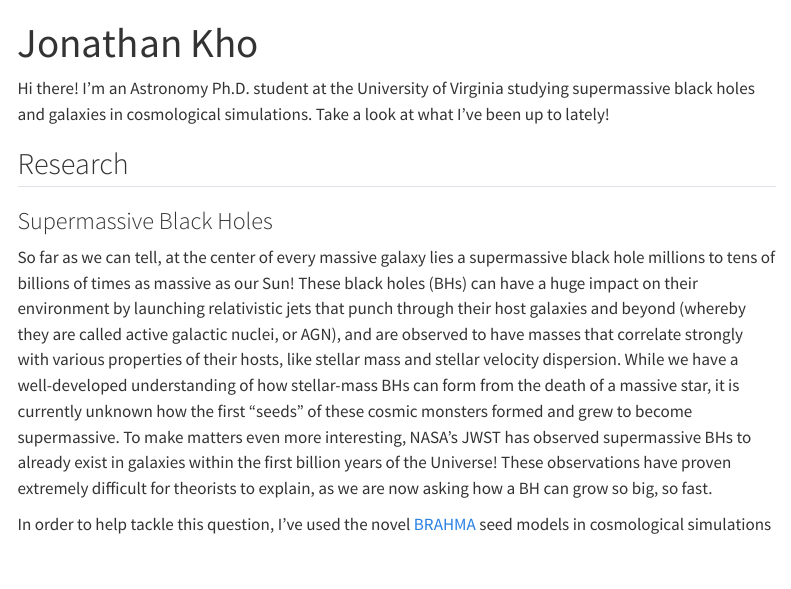
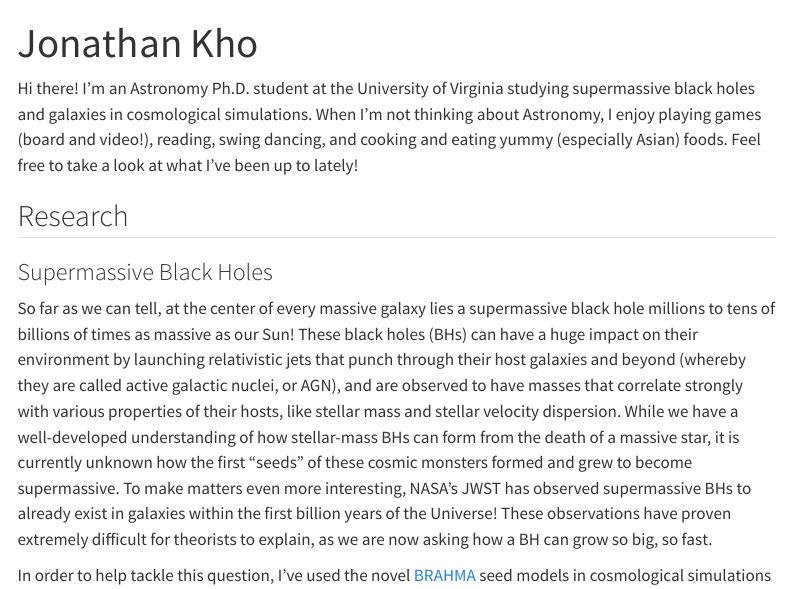
Before and after one commit to khojonathan/khojonathan.github.io, a Quarto document (index.qmd): the page in a window 1100 px wide, from its top. Rendered offline with R 4.5, knitr and Pandoc in place of Quarto, with nearby package versions; menus at the side of the page are left out.

Commit message:
Added brief intro

```diff
--- a/index.qmd
+++ b/index.qmd
@@ -2,7 +2,9 @@
 title: "Jonathan Kho"
 ---
 
-Hi there! I'm an Astronomy Ph.D. student at the University of Virginia studying supermassive black holes and galaxies in cosmological simulations. Take a look at what I've been up to lately!
+Hi there! I'm an Astronomy Ph.D. student at the University of Virginia studying supermassive black holes and galaxies in cosmological simulations.
+When I'm not thinking about Astronomy, I enjoy playing games (board and video!), reading, swing dancing, and cooking and eating yummy (especially Asian) foods.
+Feel free to take a look at what I've been up to lately!
 
 ## Research
 
```
